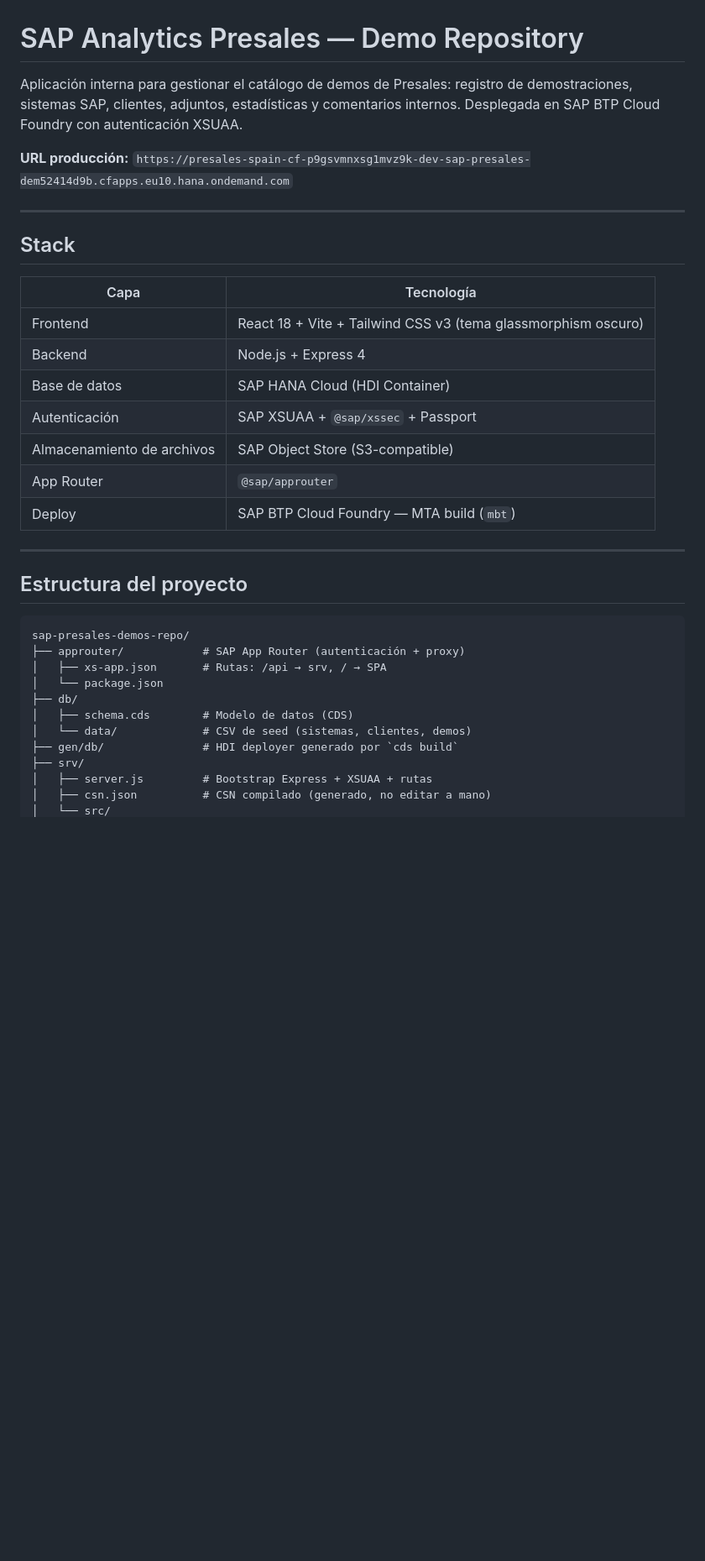
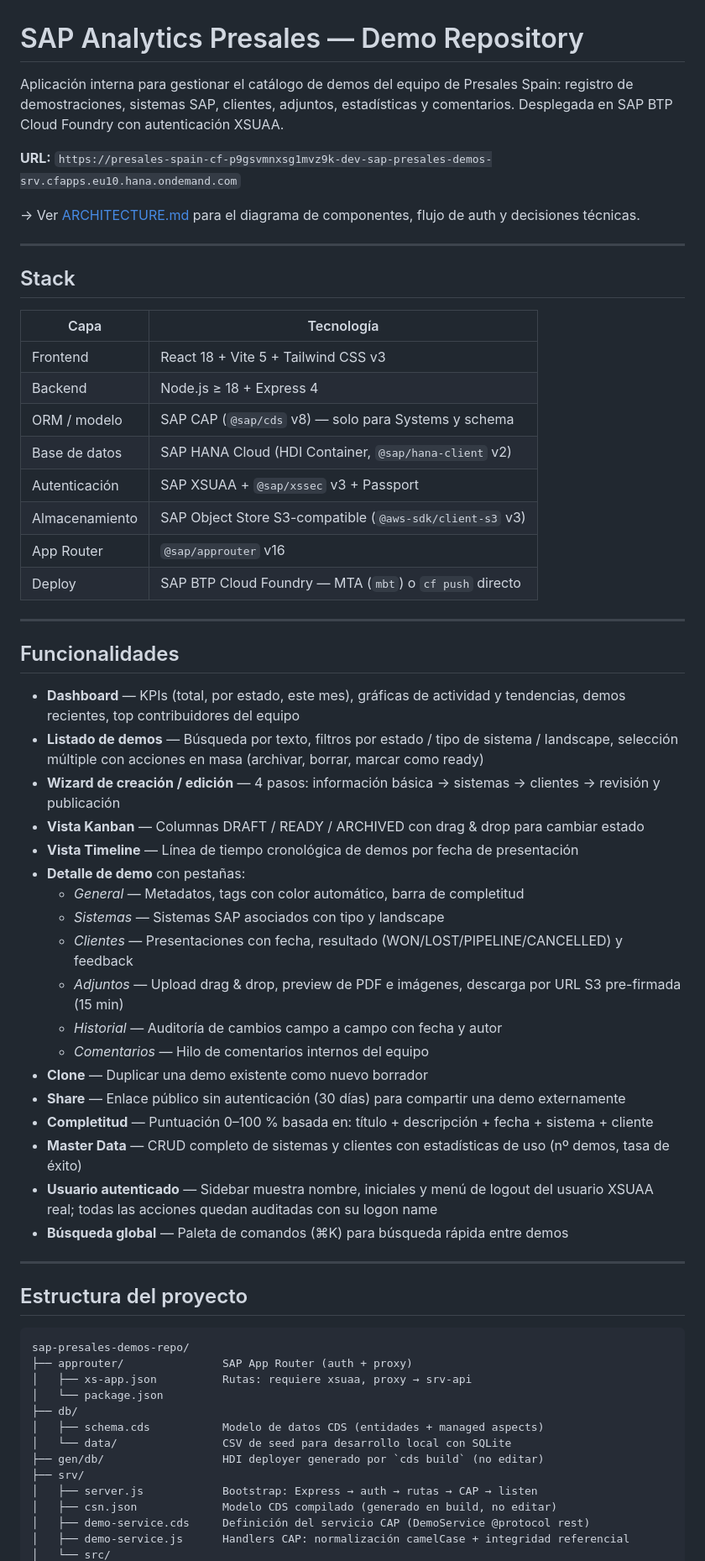
Before and after one commit to javierdonoso88/sap-presales-demos-repo, a Markdown page: README.md, the part around one of its changes. Shown at 84% size. GitHub-like rendering; blank space fills up the shorter version.

````diff
--- a/README.md
+++ b/README.md
@@ -1,8 +1,10 @@
 # SAP Analytics Presales — Demo Repository
 
-Aplicación interna para gestionar el catálogo de demos de Presales: registro de demostraciones, sistemas SAP, clientes, adjuntos, estadísticas y comentarios internos. Desplegada en SAP BTP Cloud Foundry con autenticación XSUAA.
+Aplicación interna para gestionar el catálogo de demos del equipo de Presales Spain: registro de demostraciones, sistemas SAP, clientes, adjuntos, estadísticas y comentarios. Desplegada en SAP BTP Cloud Foundry con autenticación XSUAA.
 
-**URL producción:** `https://presales-spain-cf-p9gsvmnxsg1mvz9k-dev-sap-presales-dem52414d9b.cfapps.eu10.hana.ondemand.com`
+**URL:** `https://presales-spain-cf-p9gsvmnxsg1mvz9k-dev-sap-presales-demos-srv.cfapps.eu10.hana.ondemand.com`
+
+→ Ver [ARCHITECTURE.md](ARCHITECTURE.md) para el diagrama de componentes, flujo de auth y decisiones técnicas.
 
 ---
 
@@ -10,13 +12,37 @@ Aplicación interna para gestionar el catálogo de demos de Presales: registro d
 
 | Capa | Tecnología |
 |------|-----------|
-| Frontend | React 18 + Vite + Tailwind CSS v3 (tema glassmorphism oscuro) |
-| Backend | Node.js + Express 4 |
-| Base de datos | SAP HANA Cloud (HDI Container) |
-| Autenticación | SAP XSUAA + `@sap/xssec` + Passport |
-| Almacenamiento de archivos | SAP Object Store (S3-compatible) |
-| App Router | `@sap/approuter` |
-| Deploy | SAP BTP Cloud Foundry — MTA build (`mbt`) |
+| Frontend | React 18 + Vite 5 + Tailwind CSS v3 |
+| Backend | Node.js ≥ 18 + Express 4 |
+| ORM / modelo | SAP CAP (`@sap/cds` v8) — solo para Systems y schema |
+| Base de datos | SAP HANA Cloud (HDI Container, `@sap/hana-client` v2) |
+| Autenticación | SAP XSUAA + `@sap/xssec` v3 + Passport |
+| Almacenamiento | SAP Object Store S3-compatible (`@aws-sdk/client-s3` v3) |
+| App Router | `@sap/approuter` v16 |
+| Deploy | SAP BTP Cloud Foundry — MTA (`mbt`) o `cf push` directo |
+
+---
+
+## Funcionalidades
+
+- **Dashboard** — KPIs (total, por estado, este mes), gráficas de actividad y tendencias, demos recientes, top contribuidores del equipo
+- **Listado de demos** — Búsqueda por texto, filtros por estado / tipo de sistema / landscape, selección múltiple con acciones en masa (archivar, borrar, marcar como ready)
+- **Wizard de creación / edición** — 4 pasos: información básica → sistemas → clientes → revisión y publicación
+- **Vista Kanban** — Columnas DRAFT / READY / ARCHIVED con drag & drop para cambiar estado
+- **Vista Timeline** — Línea de tiempo cronológica de demos por fecha de presentación
+- **Detalle de demo** con pestañas:
+  - *General* — Metadatos, tags con color automático, barra de completitud
+  - *Sistemas* — Sistemas SAP asociados con tipo y landscape
+  - *Clientes* — Presentaciones con fecha, resultado (WON/LOST/PIPELINE/CANCELLED) y feedback
+  - *Adjuntos* — Upload drag & drop, preview de PDF e imágenes, descarga por URL S3 pre-firmada (15 min)
+  - *Historial* — Auditoría de cambios campo a campo con fecha y autor
+  - *Comentarios* — Hilo de comentarios internos del equipo
+- **Clone** — Duplicar una demo existente como nuevo borrador
+- **Share** — Enlace público sin autenticación (30 días) para compartir una demo externamente
+- **Completitud** — Puntuación 0–100 % basada en: título + descripción + fecha + sistema + cliente
+- **Master Data** — CRUD completo de sistemas y clientes con estadísticas de uso (nº demos, tasa de éxito)
+- **Usuario autenticado** — Sidebar muestra nombre, iniciales y menú de logout del usuario XSUAA real; todas las acciones quedan auditadas con su logon name
+- **Búsqueda global** — Paleta de comandos (⌘K) para búsqueda rápida entre demos
 
 ---
 
@@ -24,14 +50,16 @@ Aplicación interna para gestionar el catálogo de demos de Presales: registro d
 
 ```
 sap-presales-demos-repo/
-├── approuter/            # SAP App Router (autenticación + proxy)
-│   ├── xs-app.json       # Rutas: /api → srv, / → SPA
+├── approuter/               SAP App Router (auth + proxy)
+│   ├── xs-app.json          Rutas: requiere xsuaa, proxy → srv-api
 │   └── package.json
 ├── db/
-│   ├── schema.cds        # Modelo de datos (CDS)
-│   └── data/             # CSV de seed (sistemas, clientes, demos)
-├── gen/db/               # HDI deployer generado por `cds build`
+│   ├── schema.cds           Modelo de datos CDS (entidades + managed aspects)
+│   └── data/                CSV de seed para desarrollo local con SQLite
+├── gen/db/                  HDI deployer generado por `cds build` (no editar)
 ├── srv/
-│   ├── server.js         # Bootstrap Express + XSUAA + rutas
-│   ├── csn.json          # CSN compilado (generado, no editar a mano)
+│   ├── server.js            Bootstrap: Express → auth → rutas → CAP → listen
+│   ├── csn.json             Modelo CDS compilado (generado en build, no editar)
+│   ├── demo-service.cds     Definición del servicio CAP (DemoService @protocol rest)
+│   ├── demo-service.js      Handlers CAP: normalización camelCase + integridad referencial
 │   └── src/
````
Also changed, not shown: other parts of README.md (+134 -128 lines), ARCHITECTURE.md (added, +327 -0 lines).
